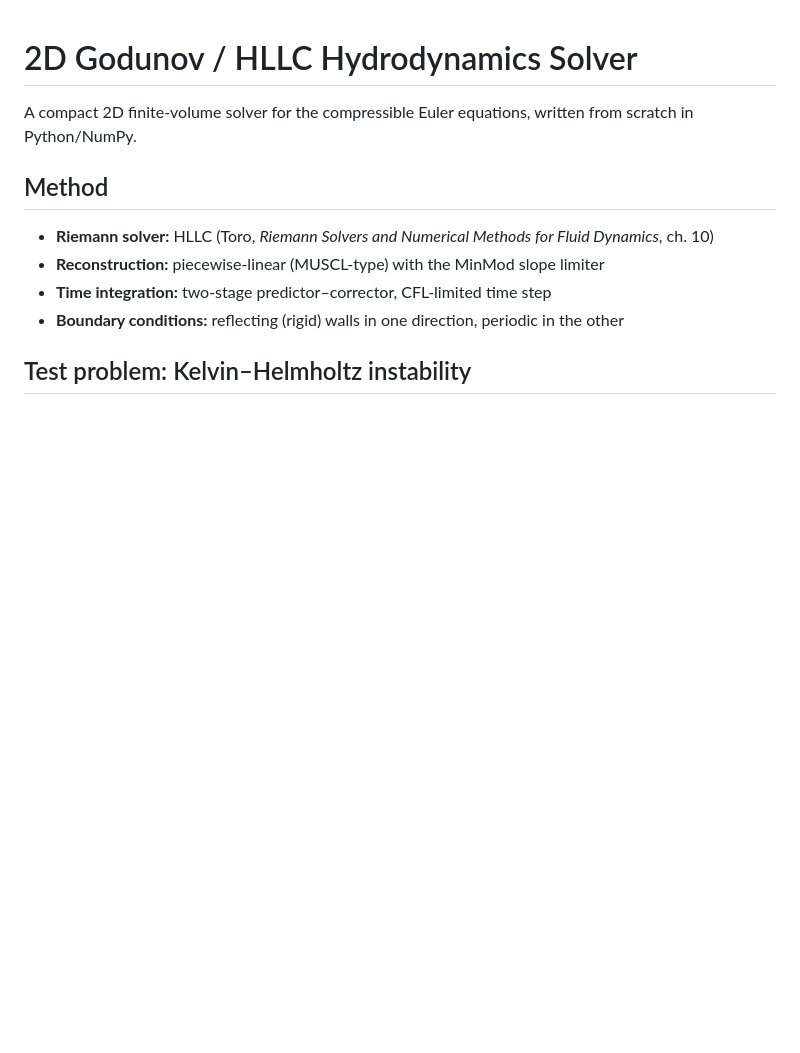
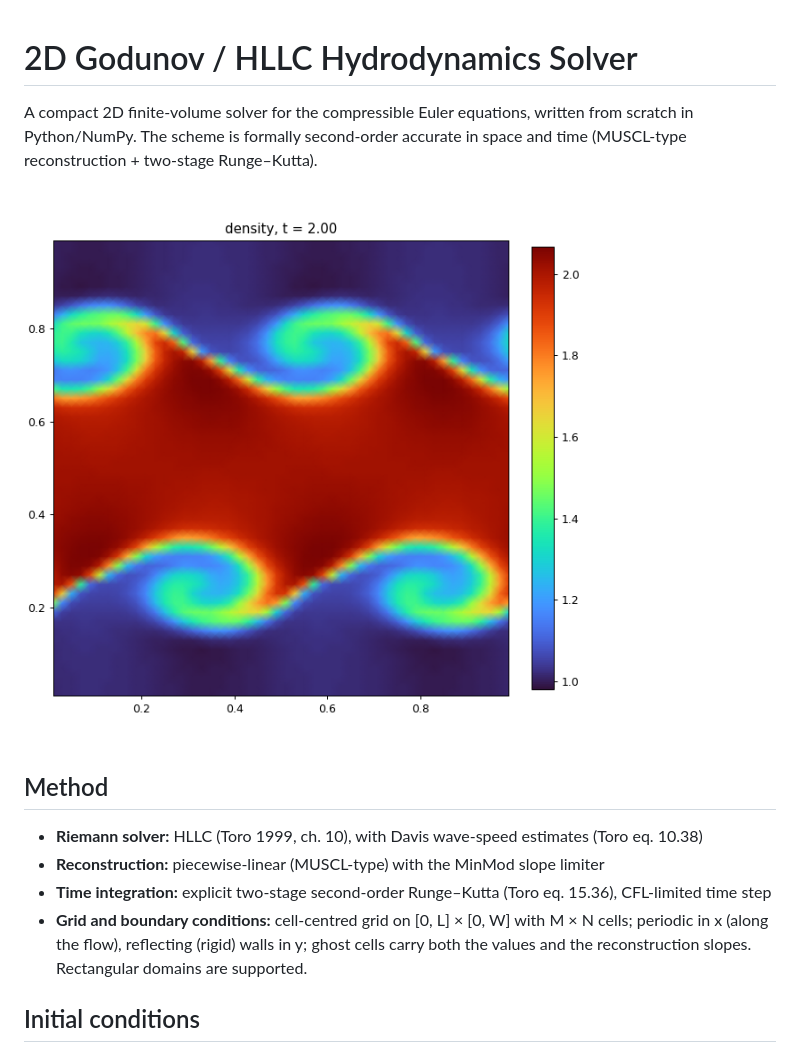
Before and after one commit to yossibach/godunov-hllc-2d, a Markdown page: README.md, the part around one of its changes. GitHub-like rendering; pictures changed too: figures/kh_final.png (added); blank space fills up the shorter version.

```diff
--- a/README.md
+++ b/README.md
@@ -1,13 +1,15 @@
 # 2D Godunov / HLLC Hydrodynamics Solver
 
-A compact 2D finite-volume solver for the compressible Euler equations, written from scratch in Python/NumPy.
+A compact 2D finite-volume solver for the compressible Euler equations, written from scratch in Python/NumPy. The scheme is formally second-order accurate in space and time (MUSCL-type reconstruction + two-stage Runge–Kutta).
+
+![Kelvin–Helmholtz instability, density at t = 2](figures/kh_final.png)
 
 ## Method
 
-- **Riemann solver:** HLLC (Toro, *Riemann Solvers and Numerical Methods for Fluid Dynamics*, ch. 10)
+- **Riemann solver:** HLLC (Toro 1999, ch. 10), with Davis wave-speed estimates (Toro eq. 10.38)
 - **Reconstruction:** piecewise-linear (MUSCL-type) with the MinMod slope limiter
-- **Time integration:** two-stage predictor–corrector, CFL-limited time step
-- **Boundary conditions:** reflecting (rigid) walls in one direction, periodic in the other
+- **Time integration:** explicit two-stage second-order Runge–Kutta (Toro eq. 15.36), CFL-limited time step
+- **Grid and boundary conditions:** cell-centred grid on [0, L] × [0, W] with M × N cells; periodic in x (along the flow), reflecting (rigid) walls in y; ghost cells carry both the values and the reconstruction slopes. Rectangular domains are supported.
 
-## Test problem: Kelvin–Helmholtz instability
+## Initial conditions
 
```
Also changed, not shown: other parts of README.md (+32 -6 lines), figures/conservation.png (added), figures/kh_evolution.png (added), figures/sod_evolution.png (added), figures/sod_final.png (added), 3 other files.
